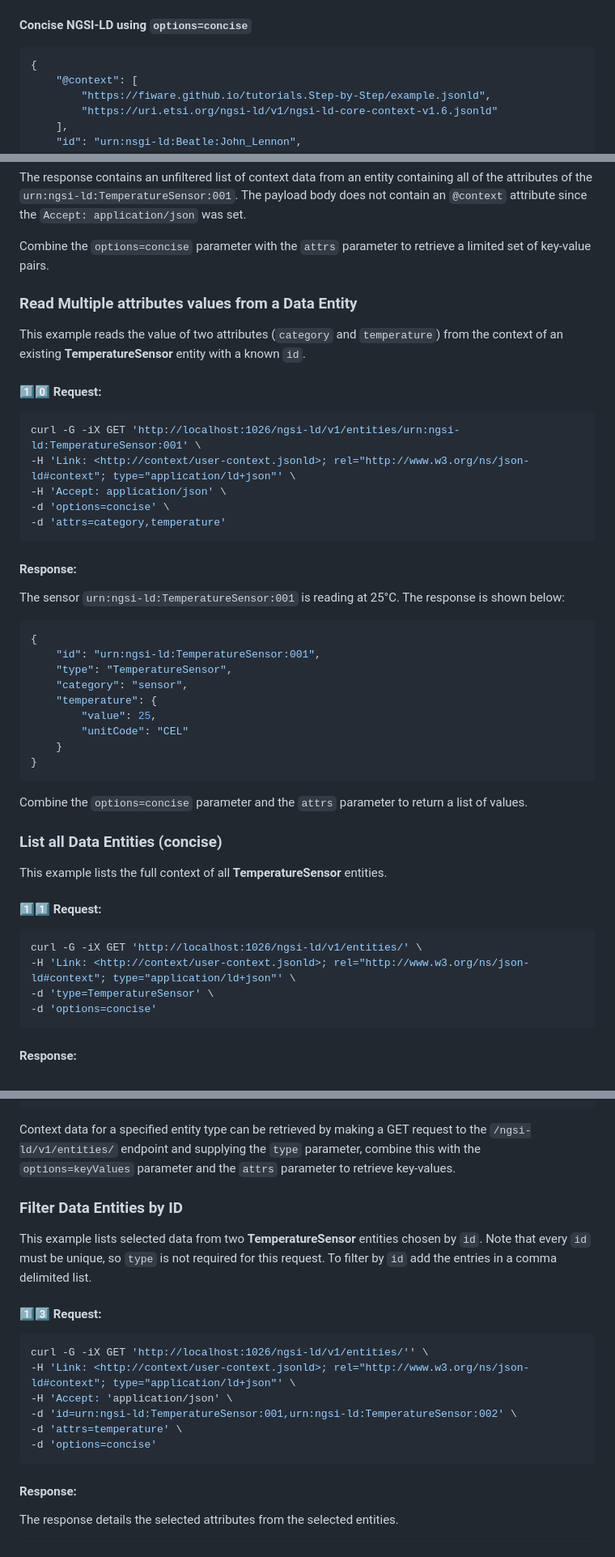
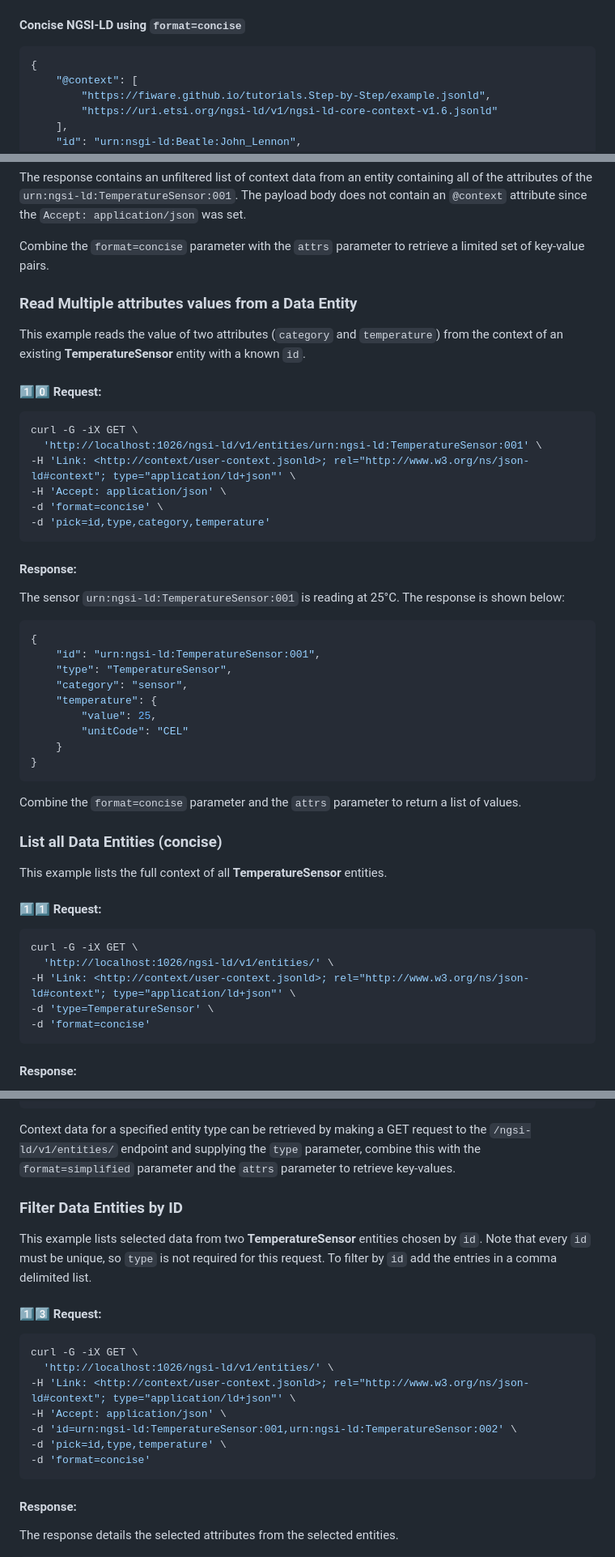
Before and after one commit to FIWARE/tutorials.Concise-Format, a Markdown page: README.md, 3 parts joined by grey strips. Shown at 81% size. Drawn GitHub-style.

Commit message:
Update Requests to use pick and format

````diff
--- a/README.md
+++ b/README.md
@@ -169,7 +169,7 @@ representation, where redundant "type" members are omitted and the following rul
 -   Every **LanguageProperty** is defined by a `languageMap` key-value pair.
 -   Every **Relationship** is defined by an `object` key-value pair.
 
-#### Concise NGSI-LD using `options=concise`
+#### Concise NGSI-LD using `format=concise`
 
 ```json
 {
@@ -681,7 +686,7 @@ The response contains an unfiltered list of context data from an entity containi
 `urn:ngsi-ld:TemperatureSensor:001`. The payload body does not contain an `@context` attribute since the
 `Accept: application/json` was set.
 
-Combine the `options=concise` parameter with the `attrs` parameter to retrieve a limited set of key-value pairs.
+Combine the `format=concise` parameter with the `attrs` parameter to retrieve a limited set of key-value pairs.
 
 ### Read Multiple attributes values from a Data Entity
 
@@ -691,11 +696,12 @@ This example reads the value of two attributes (`category` and `temperature`) fr
 #### 1️⃣0️⃣ Request:
 
 ```console
-curl -G -iX GET 'http://localhost:1026/ngsi-ld/v1/entities/urn:ngsi-ld:TemperatureSensor:001' \
+curl -G -iX GET \
+  'http://localhost:1026/ngsi-ld/v1/entities/urn:ngsi-ld:TemperatureSensor:001' \
 -H 'Link: <http://context/user-context.jsonld>; rel="http://www.w3.org/ns/json-ld#context"; type="application/ld+json"' \
 -H 'Accept: application/json' \
--d 'options=concise' \
--d 'attrs=category,temperature'
+-d 'format=concise' \
+-d 'pick=id,type,category,temperature'
 ```
 
 #### Response:
@@ -714,7 +720,7 @@ The sensor `urn:ngsi-ld:TemperatureSensor:001` is reading at 25°C. The response
 }
 ```
 
-Combine the `options=concise` parameter and the `attrs` parameter to return a list of values.
+Combine the `format=concise` parameter and the `attrs` parameter to return a list of values.
 
 ### List all Data Entities (concise)
 
@@ -723,10 +729,11 @@ This example lists the full context of all **TemperatureSensor** entities.
 #### 1️⃣1️⃣ Request:
 
 ```console
-curl -G -iX GET 'http://localhost:1026/ngsi-ld/v1/entities/' \
+curl -G -iX GET \
+  'http://localhost:1026/ngsi-ld/v1/entities/' \
 -H 'Link: <http://context/user-context.jsonld>; rel="http://www.w3.org/ns/json-ld#context"; type="application/ld+json"' \
 -d 'type=TemperatureSensor' \
--d 'options=concise'
+-d 'format=concise'
 ```
 
 #### Response:
@@ -856,7 +864,7 @@ The full context contains four sensors, they are returned in a random order:
 ```
 
 Context data for a specified entity type can be retrieved by making a GET request to the `/ngsi-ld/v1/entities/`
-endpoint and supplying the `type` parameter, combine this with the `options=keyValues` parameter and the `attrs`
+endpoint and supplying the `type` parameter, combine this with the `format=simplified` parameter and the `attrs`
 parameter to retrieve key-values.
 
 ### Filter Data Entities by ID
@@ -867,12 +875,13 @@ unique, so `type` is not required for this request. To filter by `id` add the en
 #### 1️⃣3️⃣ Request:
 
 ```console
-curl -G -iX GET 'http://localhost:1026/ngsi-ld/v1/entities/'' \
+curl -G -iX GET \
+  'http://localhost:1026/ngsi-ld/v1/entities/' \
 -H 'Link: <http://context/user-context.jsonld>; rel="http://www.w3.org/ns/json-ld#context"; type="application/ld+json"' \
--H 'Accept: 'application/json' \
+-H 'Accept: application/json' \
 -d 'id=urn:ngsi-ld:TemperatureSensor:001,urn:ngsi-ld:TemperatureSensor:002' \
--d 'attrs=temperature' \
--d 'options=concise'
+-d 'pick=id,type,temperature' \
+-d 'format=concise'
 ```
 
 #### Response:
````
Also changed, not shown: other parts of README.md (+25 -17 lines), README.ja.md (+37 -27 lines).
